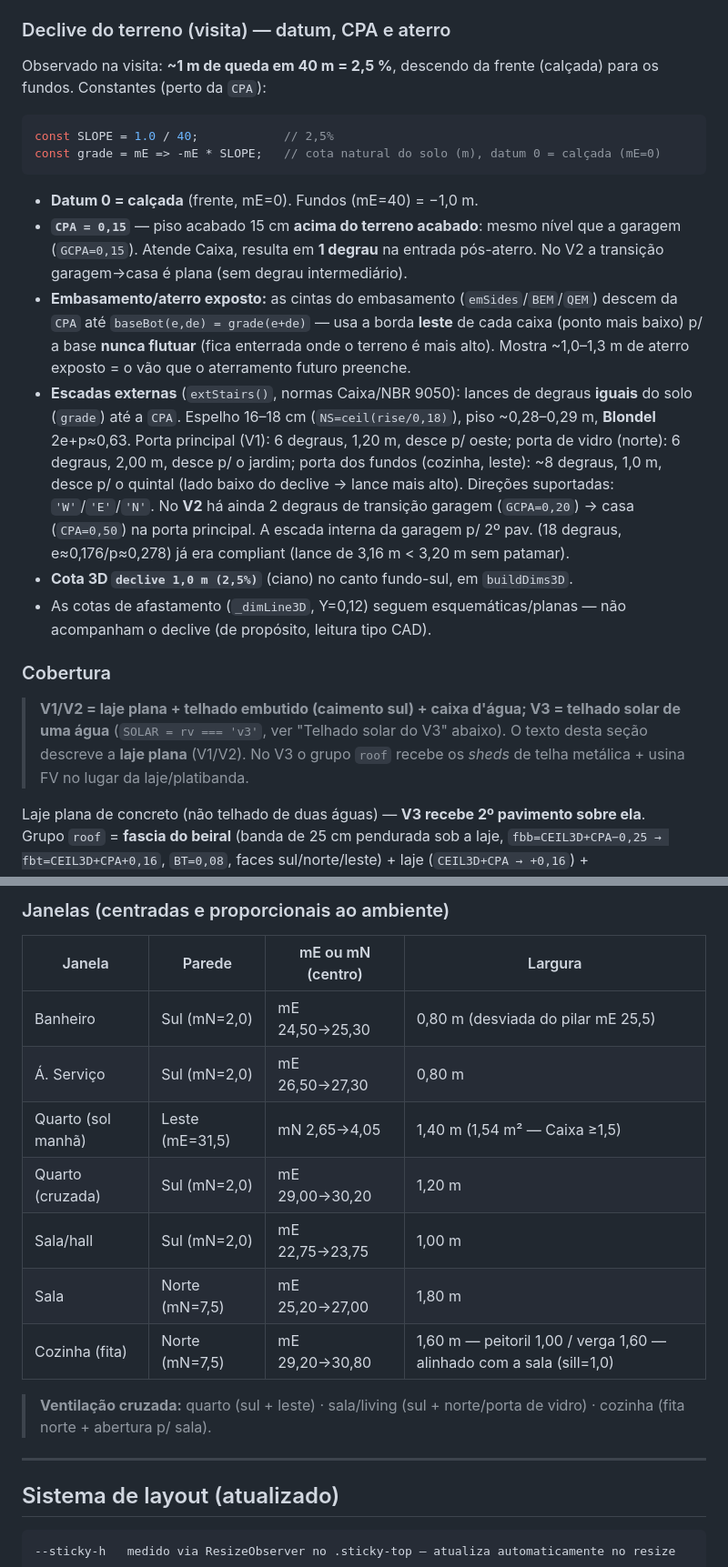
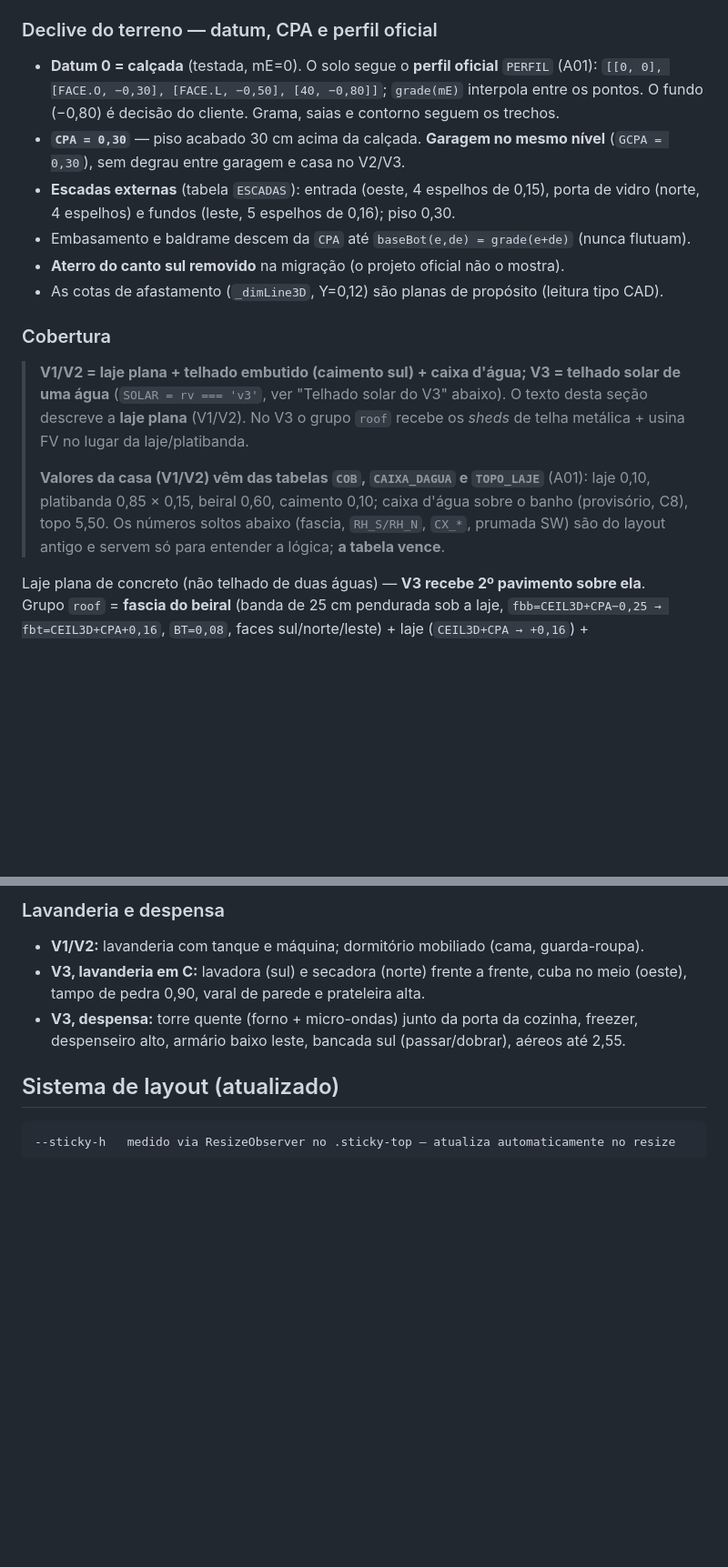
Before and after one commit to FernandoHeisser/plantas, a Markdown page: CLAUDE.md, 2 parts joined by grey strips. Shown at 91% size. GitHub-like rendering; blank space fills up the shorter version.

````diff
--- a/CLAUDE.md
+++ b/CLAUDE.md
@@ -429,21 +429,18 @@ O 3D **não é modelado à mão** — é extrudado automaticamente do mesmo `bui
 - **Piso interno:** slabs `matFloor` em `CPA−0,025 → CPA` (sobem com a CPA=0,50).
 - **Contorno âmbar** do lote acompanha o declive: `grade(mE)+0,02` (frente ≈0,02, fundos ≈−0,98).
 
-### Declive do terreno (visita) — datum, CPA e aterro
+### Declive do terreno — datum, CPA e perfil oficial
 
-Observado na visita: **~1 m de queda em 40 m = 2,5 %**, descendo da frente (calçada) para os fundos. Constantes (perto da `CPA`):
-
-```javascript
-const SLOPE = 1.0 / 40;            // 2,5%
-const grade = mE => -mE * SLOPE;   // cota natural do solo (m), datum 0 = calçada (mE=0)
-```
-
-- **Datum 0 = calçada** (frente, mE=0). Fundos (mE=40) = −1,0 m.
-- **`CPA = 0,15`** — piso acabado 15 cm **acima do terreno acabado**: mesmo nível que a garagem (`GCPA=0,15`). Atende Caixa, resulta em **1 degrau** na entrada pós-aterro. No V2 a transição garagem→casa é plana (sem degrau intermediário).
-- **Embasamento/aterro exposto:** as cintas do embasamento (`emSides`/`BEM`/`QEM`) descem da `CPA` até `baseBot(e,de) = grade(e+de)` — usa a borda **leste** de cada caixa (ponto mais baixo) p/ a base **nunca flutuar** (fica enterrada onde o terreno é mais alto). Mostra ~1,0–1,3 m de aterro exposto = o vão que o aterramento futuro preenche.
-- **Escadas externas** (`extStairs()`, normas Caixa/NBR 9050): lances de degraus **iguais** do solo (`grade`) até a `CPA`. Espelho 16–18 cm (`NS=ceil(rise/0,18)`), piso ~0,28–0,29 m, **Blondel** 2e+p≈0,63. Porta principal (V1): 6 degraus, 1,20 m, desce p/ oeste; porta de vidro (norte): 6 degraus, 2,00 m, desce p/ o jardim; porta dos fundos (cozinha, leste): ~8 degraus, 1,0 m, desce p/ o quintal (lado baixo do declive → lance mais alto). Direções suportadas: `'W'`/`'E'`/`'N'`. No **V2** há ainda 2 degraus de transição garagem (`GCPA=0,20`) → casa (`CPA=0,50`) na porta principal. A escada interna da garagem p/ 2º pav. (18 degraus, e≈0,176/p≈0,278) já era compliant (lance de 3,16 m < 3,20 m sem patamar).
-- **Cota 3D `declive 1,0 m (2,5%)`** (ciano) no canto fundo-sul, em `buildDims3D`.
-- As cotas de afastamento (`_dimLine3D`, Y=0,12) seguem esquemáticas/planas — não acompanham o declive (de propósito, leitura tipo CAD).
+- **Datum 0 = calçada** (testada, mE=0). O solo segue o **perfil oficial** `PERFIL` (A01):
+  `[[0, 0], [FACE.O, −0,30], [FACE.L, −0,50], [40, −0,80]]`; `grade(mE)` interpola entre os pontos.
+  O fundo (−0,80) é decisão do cliente. Grama, saias e contorno seguem os trechos.
+- **`CPA = 0,30`** — piso acabado 30 cm acima da calçada. **Garagem no mesmo nível** (`GCPA = 0,30`),
+  sem degrau entre garagem e casa no V2/V3.
+- **Escadas externas** (tabela `ESCADAS`): entrada (oeste, 4 espelhos de 0,15), porta de vidro
+  (norte, 4 espelhos) e fundos (leste, 5 espelhos de 0,16); piso 0,30.
+- Embasamento e baldrame descem da `CPA` até `baseBot(e,de) = grade(e+de)` (nunca flutuam).
+- **Aterro do canto sul removido** na migração (o projeto oficial não o mostra).
+- As cotas de afastamento (`_dimLine3D`, Y=0,12) são planas de propósito (leitura tipo CAD).
 
 ### Cobertura
 
@@ -451,6 +448,11 @@ const grade = mE => -mE * SLOPE;   // cota natural do solo (m), datum 0 = calça
 > de uma água** (`SOLAR = rv === 'v3'`, ver "Telhado solar do V3" abaixo). O texto desta seção
 > descreve a **laje plana** (V1/V2). No V3 o grupo `roof` recebe os *sheds* de telha metálica +
 > usina FV no lugar da laje/platibanda.
+>
+> **Valores da casa (V1/V2) vêm das tabelas `COB`, `CAIXA_DAGUA` e `TOPO_LAJE`** (A01): laje 0,10,
+> platibanda 0,85 × 0,15, beiral 0,60, caimento 0,10; caixa d'água sobre o banho (provisório, C8),
+> topo 5,50. Os números soltos abaixo (fascia, `RH_S/RH_N`, `CX_*`, prumada SW) são do layout
+> antigo e servem só para entender a lógica; **a tabela vence**.
 
 Laje plana de concreto (não telhado de duas águas) — **V3 recebe 2º pavimento sobre ela**.
 Grupo `roof` = **fascia do beiral** (banda de 25 cm pendurada sob a laje, `fbb=CEIL3D+CPA−0,25
@@ -805,18 +754,9 @@ Banco em **L** maior (cozinha cresceu 0,5 m p/ leste, liberando espaço). Passag
-### Janelas (centradas e proporcionais ao ambiente)
-
-| Janela | Parede | mE ou mN (centro) | Largura |
-|---|---|---|---|
-| Banheiro | Sul (mN=2,0) | mE 24,50→25,30 | 0,80 m (desviada do pilar mE 25,5) |
-| Á. Serviço | Sul (mN=2,0) | mE 26,50→27,30 | 0,80 m |
-| Quarto (sol manhã) | Leste (mE=31,5) | mN 2,65→4,05 | 1,40 m (1,54 m² — Caixa ≥1,5) |
-| Quarto (cruzada) | Sul (mN=2,0) | mE 29,00→30,20 | 1,20 m |
-| Sala/hall | Sul (mN=2,0) | mE 22,75→23,75 | 1,00 m |
-| Sala | Norte (mN=7,5) | mE 25,20→27,00 | 1,80 m |
-| Cozinha (fita) | Norte (mN=7,5) | mE 29,20→30,80 | 1,60 m — peitoril 1,00 / verga 1,60 — alinhado com a sala (sill=1,0) |
-
-> **Ventilação cruzada:** quarto (sul + leste) · sala/living (sul + norte/porta de vidro) · cozinha (fita norte + abertura p/ sala).
-
----
+### Lavanderia e despensa
+- **V1/V2:** lavanderia com tanque e máquina; dormitório mobiliado (cama, guarda-roupa).
+- **V3, lavanderia em C:** lavadora (sul) e secadora (norte) frente a frente, cuba no meio (oeste),
+  tampo de pedra 0,90, varal de parede e prateleira alta.
+- **V3, despensa:** torre quente (forno + micro-ondas) junto da porta da cozinha, freezer,
+  despenseiro alto, armário baixo leste, bancada sul (passar/dobrar), aéreos até 2,55.
 
 ## Sistema de layout (atualizado)
 
````
Also changed, not shown: other parts of CLAUDE.md (+39 -86 lines).
